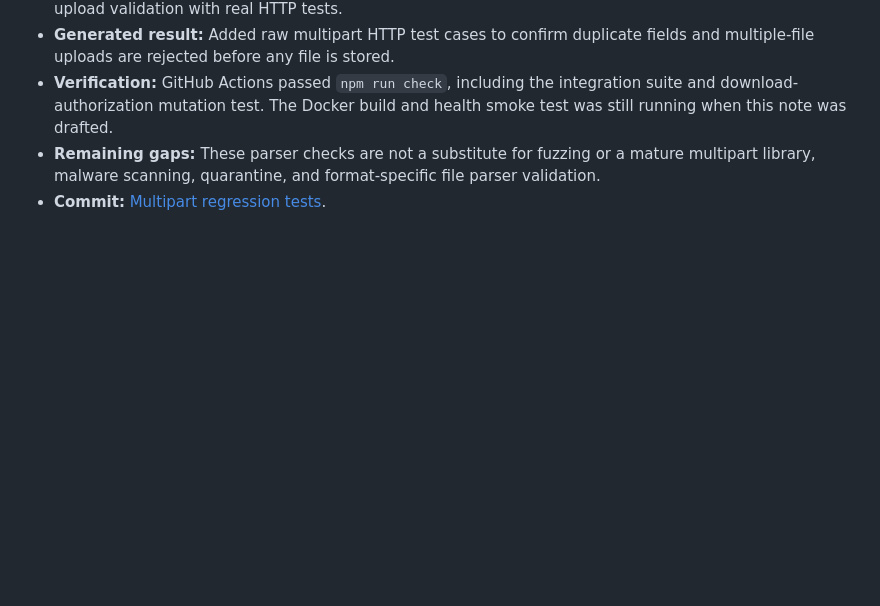
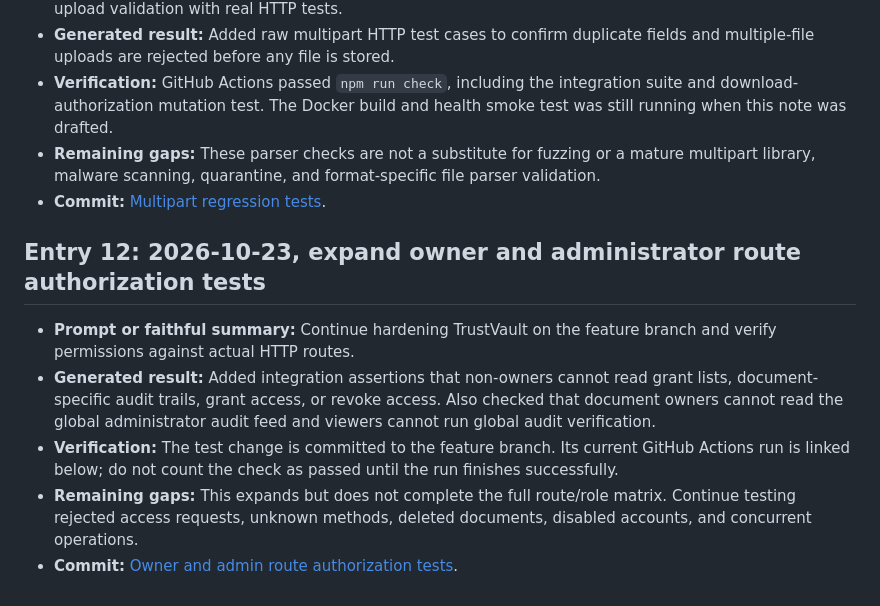
Before and after one commit to 23jr1a04b0-max/Trust-Vault, a Markdown page: PROMPTS.md, the part around the change. GitHub-like rendering; blank space fills up the shorter version.

Commit message:
Document owner/admin route tests in PROMPTS.md

```diff
--- a/PROMPTS.md
+++ b/PROMPTS.md
@@ -108,3 +108,11 @@ This file is intentionally honest about the missing public commit links and sing
 - **Verification:** GitHub Actions passed `npm run check`, including the integration suite and download-authorization mutation test. The Docker build and health smoke test was still running when this note was drafted.
 - **Remaining gaps:** These parser checks are not a substitute for fuzzing or a mature multipart library, malware scanning, quarantine, and format-specific file parser validation.
 - **Commit:** [Multipart regression tests](https://github.com/23jr1a04b0-max/Trust-Vault/commit/8cf6a6d65f0b10931a80f16575506ab25e025534).
+
+## Entry 12: 2026-10-23, expand owner and administrator route authorization tests
+
+- **Prompt or faithful summary:** Continue hardening TrustVault on the feature branch and verify permissions against actual HTTP routes.
+- **Generated result:** Added integration assertions that non-owners cannot read grant lists, document-specific audit trails, grant access, or revoke access. Also checked that document owners cannot read the global administrator audit feed and viewers cannot run global audit verification.
+- **Verification:** The test change is committed to the feature branch. Its current GitHub Actions run is linked below; do not count the check as passed until the run finishes successfully.
+- **Remaining gaps:** This expands but does not complete the full route/role matrix. Continue testing rejected access requests, unknown methods, deleted documents, disabled accounts, and concurrent operations.
+- **Commit:** [Owner and admin route authorization tests](https://github.com/23jr1a04b0-max/Trust-Vault/commit/8f1b1c8ae1aded3d2f9dbb0da2b7f752bcb57e9a).
```
